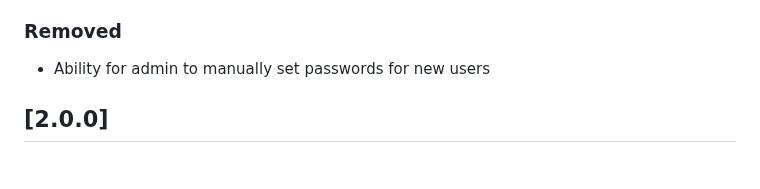
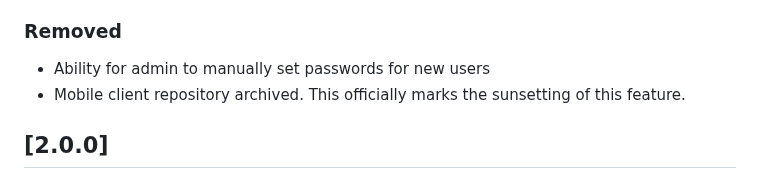
Before and after one commit to reconmap/reconmap, a Markdown page: CHANGELOG.md, the part around the change. GitHub-like rendering.

Commit message:
Update changelog

```diff
--- a/CHANGELOG.md
+++ b/CHANGELOG.md
@@ -61,6 +61,7 @@ and this project adheres to [Semantic Versioning](https://semver.org/spec/v2.0.0
 
 ### Removed
 - Ability for admin to manually set passwords for new users
+- Mobile client repository archived. This officially marks the sunsetting of this feature.
 
 ## [2.0.0]
 
```
